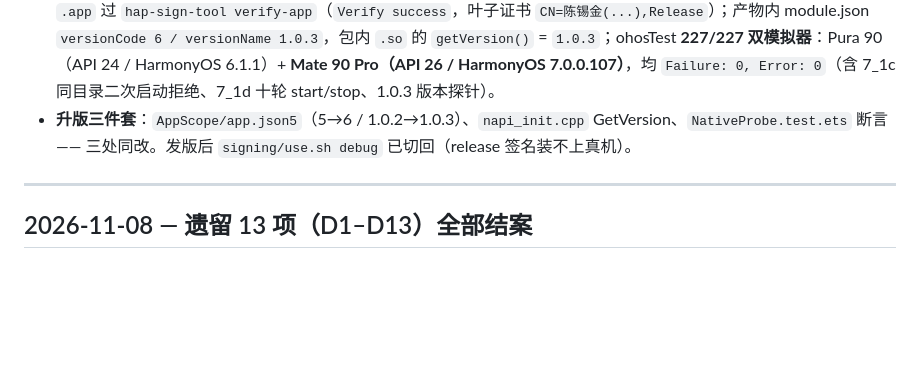
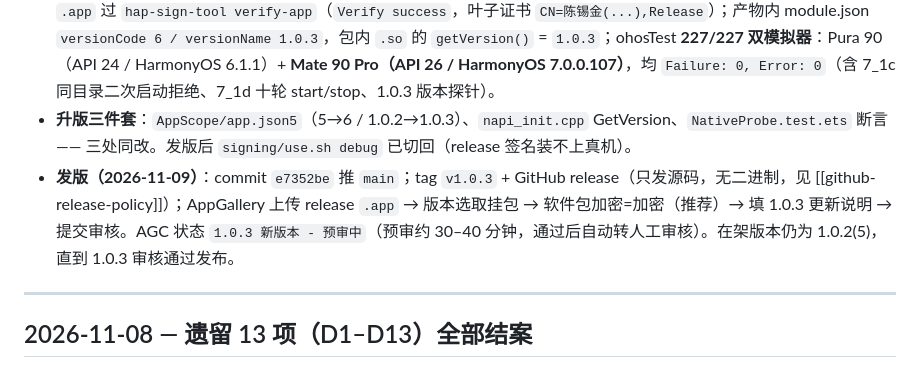
Before and after one commit to sysit/transmissionbtm, a Markdown page: docs/STATUS.md, the part around the change. Drawn GitHub-style; blank space fills up the shorter version.

Commit message:
docs: record the 1.0.3 release and AGC submission

```diff
--- a/docs/STATUS.md
+++ b/docs/STATUS.md
@@ -19,6 +19,7 @@
 - **已知不修（记录在案）**：引擎侧仍 `setenv("TR_CURL_SSL_NO_VERIFY")` —— 打包的 libcurl 在 OH 上无系统信任库，开校验需要把 cacert.pem 的运行时路径下发给引擎，而 cacheDir 可能被系统回收，做错的代价是全部 tracker announce 失效（下载全停），留待 v1.1 用 filesDir 方案 + 真机验证；`[DBG]` 轮询日志保持 INFO 级，供用户反馈时取证。
 - **验证**：`audit.mjs` BLOCKING 0（51 advisory）；宿主 vitest 106/106；debug HAP + release `.app` 均 BUILD SUCCESSFUL（release `.app` 复建于复审修复之后，包内 `ets/modules.abc` 含 `runBlocklistRuleCount`）；release `.app` 过 `hap-sign-tool verify-app`（`Verify success`，叶子证书 `CN=陈锡金(...),Release`）；产物内 module.json `versionCode 6 / versionName 1.0.3`，包内 `.so` 的 `getVersion()` = `1.0.3`；ohosTest **227/227 双模拟器**：Pura 90（API 24 / HarmonyOS 6.1.1）+ **Mate 90 Pro（API 26 / HarmonyOS 7.0.0.107）**，均 `Failure: 0, Error: 0`（含 7_1c 同目录二次启动拒绝、7_1d 十轮 start/stop、1.0.3 版本探针）。
 - **升版三件套**：`AppScope/app.json5`（5→6 / 1.0.2→1.0.3）、`napi_init.cpp` GetVersion、`NativeProbe.test.ets` 断言 —— 三处同改。发版后 `signing/use.sh debug` 已切回（release 签名装不上真机）。
+- **发版（2026-11-09）**：commit `e7352be` 推 `main`；tag `v1.0.3` + GitHub release（只发源码，无二进制，见 [[github-release-policy]]）；AppGallery 上传 release `.app` → 版本选取挂包 → 软件包加密=加密（推荐）→ 填 1.0.3 更新说明 → 提交审核。AGC 状态 `1.0.3 新版本 - 预审中`（预审约 30–40 分钟，通过后自动转人工审核）。在架版本仍为 1.0.2(5)，直到 1.0.3 审核通过发布。
 
 ---
 
```
